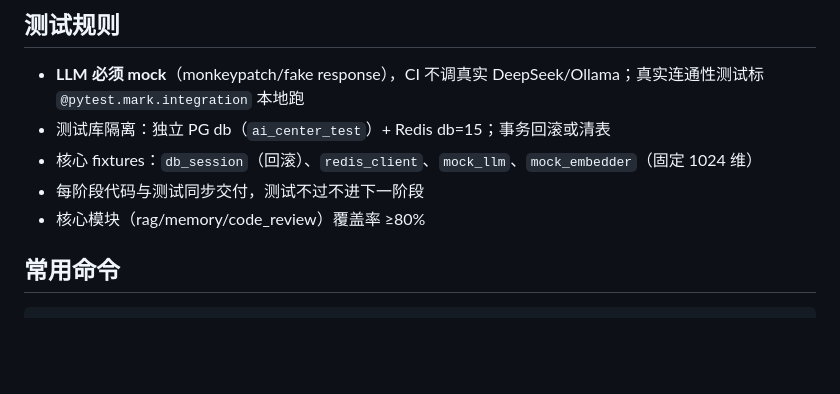
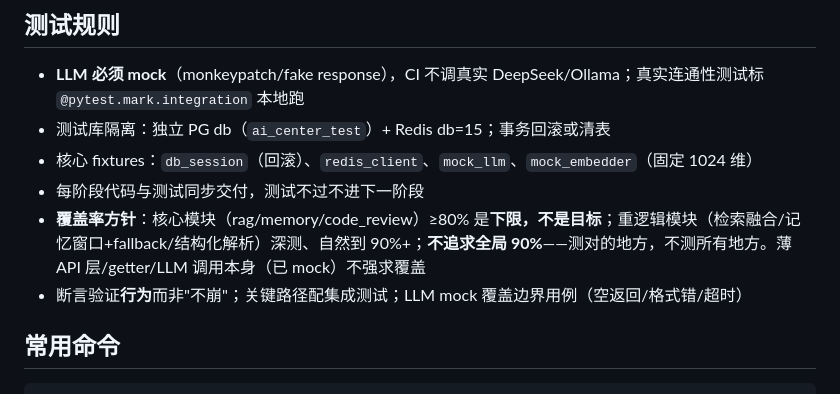
Before and after one commit to KevinDeng-0411/AI-CodeReviewCenter, a Markdown page: CLAUDE.md, the part around the change. Rendered like a GitHub page; blank space fills up the shorter version.

```diff
--- a/CLAUDE.md
+++ b/CLAUDE.md
@@ -86,7 +86,8 @@ app/
 - 测试库隔离：独立 PG db（`ai_center_test`）+ Redis db=15；事务回滚或清表
 - 核心 fixtures：`db_session`（回滚）、`redis_client`、`mock_llm`、`mock_embedder`（固定 1024 维）
 - 每阶段代码与测试同步交付，测试不过不进下一阶段
-- 核心模块（rag/memory/code_review）覆盖率 ≥80%
+- **覆盖率方针**：核心模块（rag/memory/code_review）≥80% 是**下限，不是目标**；重逻辑模块（检索融合/记忆窗口+fallback/结构化解析）深测、自然到 90%+；**不追求全局 90%**——测对的地方，不测所有地方。薄 API 层/getter/LLM 调用本身（已 mock）不强求覆盖
+- 断言验证**行为**而非"不崩"；关键路径配集成测试；LLM mock 覆盖边界用例（空返回/格式错/超时）
 
 ## 常用命令
 
```
Also changed, not shown: docs/Python重构迁移文档.md (+3 -3 lines).
